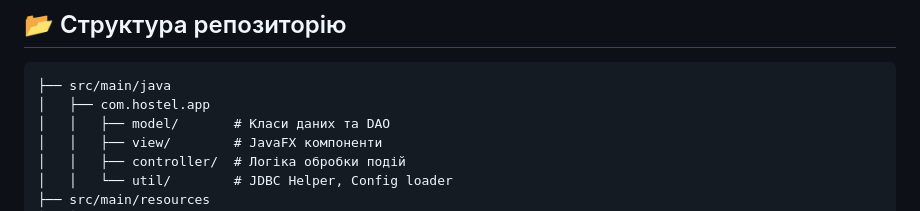
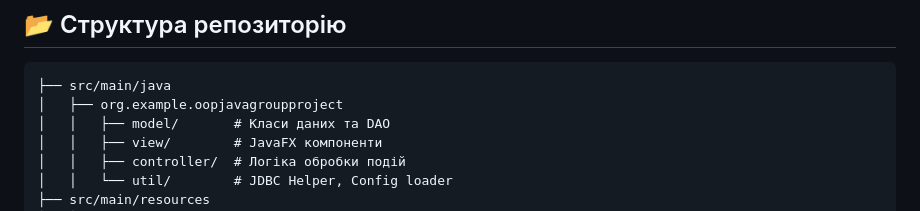
Before and after one commit to kentawy/OOP-Java-Group-Project, a Markdown page: README.md, the part around one of its changes. Drawn GitHub-style.

````diff
--- a/README.md
+++ b/README.md
@@ -107,7 +107,7 @@ GUI-додаток для роботи з таблицею в СУБД (JavaFX +
 ## 📂 Структура репозиторію
 ```
 ├── src/main/java
-│   ├── com.hostel.app
+│   ├── org.example.oopjavagroupproject
 │   │   ├── model/       # Класи даних та DAO
 │   │   ├── view/        # JavaFX компоненти
 │   │   ├── controller/  # Логіка обробки подій
````
Also changed, not shown: other parts of README.md (+2 -2 lines).
